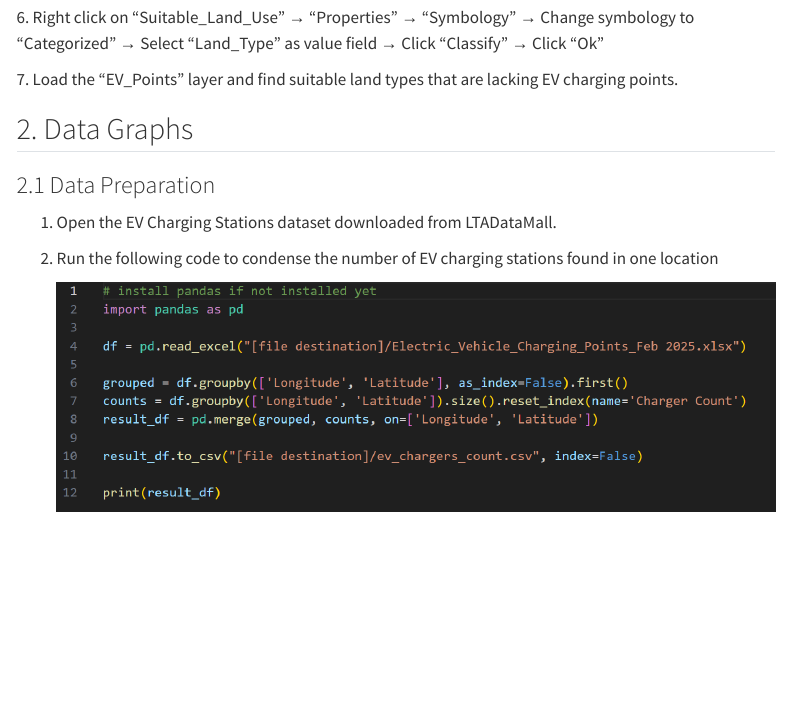
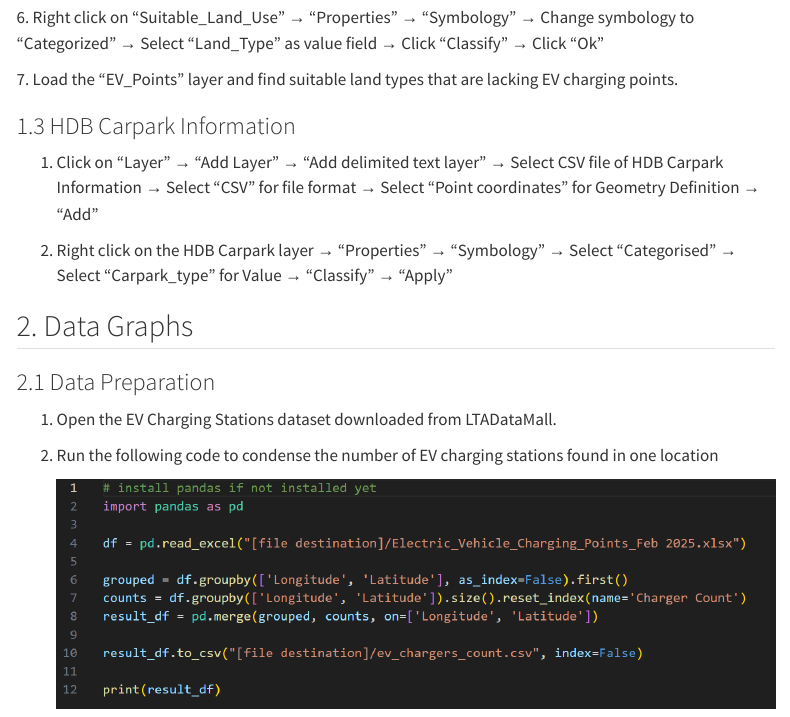
Before and after one commit to moon1610/SMT201-GISProject_Group-4, a Quarto document (Data Preparation.qmd): the page in a window 1100 px wide, from 790 px down. Rendered offline with R 4.5, knitr and Pandoc in place of Quarto, with nearby package versions; menus at the side of the page are left out.

Commit message:
carpark qgis data prep

```diff
--- a/Data Preparation.qmd
+++ b/Data Preparation.qmd
@@ -31,6 +31,12 @@ format: html
 
 7\. Load the “EV_Points” layer and find suitable land types that are lacking EV charging points.
 
+### 1.3 HDB Carpark Information
+
+1.  Click on “Layer” → “Add Layer” → “Add delimited text layer” → Select CSV file of HDB Carpark Information → Select “CSV” for file format → Select “Point coordinates” for Geometry Definition → “Add”
+
+2.  Right click on the HDB Carpark layer → “Properties” → “Symbology” → Select “Categorised” → Select “Carpark_type” for Value → “Classify” → “Apply”
+
 ## 2. Data Graphs
 
 ### 2.1 Data Preparation
```
